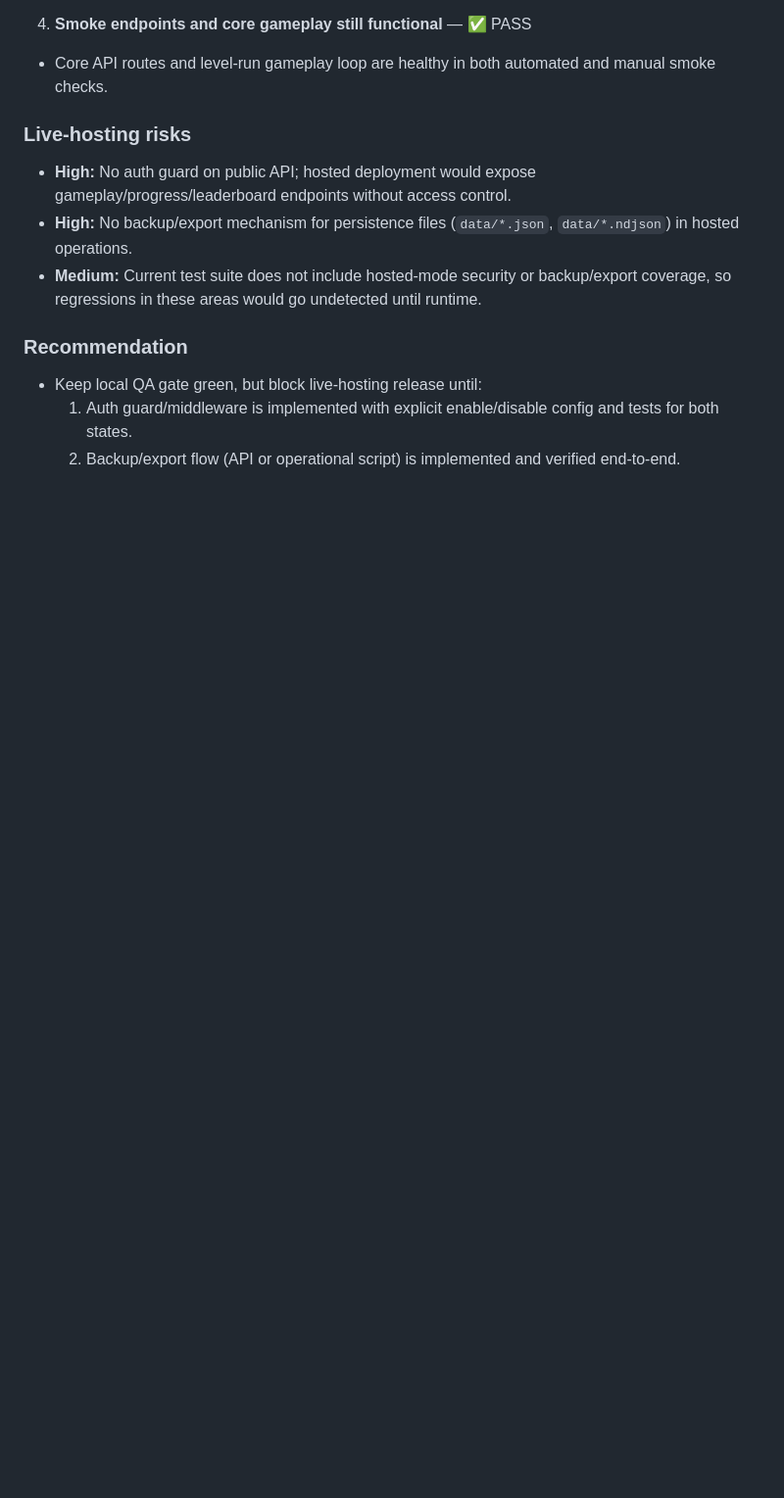
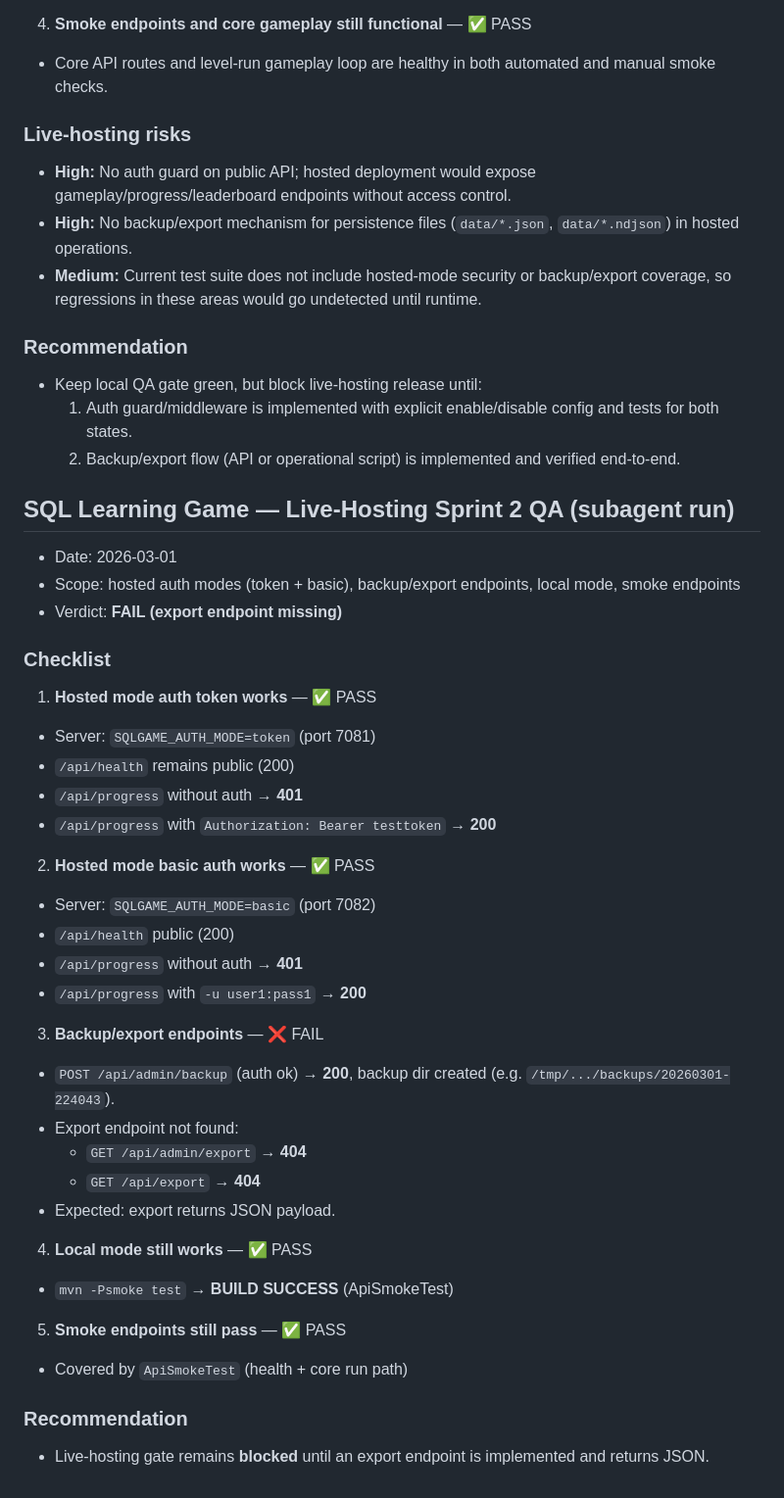
Before and after one commit to hugpet2000/SQL-game, a Markdown page: sql-learning-game/QA_REPORT.md, the part around the change. Shown at 98% size. Drawn GitHub-style; blank space fills up the shorter version.

Commit message:
Update live-hosting Sprint 2 QA report

```diff
--- a/sql-learning-game/QA_REPORT.md
+++ b/sql-learning-game/QA_REPORT.md
@@ -106,3 +106,37 @@
 - Keep local QA gate green, but block live-hosting release until:
   1. Auth guard/middleware is implemented with explicit enable/disable config and tests for both states.
   2. Backup/export flow (API or operational script) is implemented and verified end-to-end.
+
+## SQL Learning Game — Live-Hosting Sprint 2 QA (subagent run)
+- Date: 2026-03-01
+- Scope: hosted auth modes (token + basic), backup/export endpoints, local mode, smoke endpoints
+- Verdict: **FAIL (export endpoint missing)**
+
+### Checklist
+1) **Hosted mode auth token works** — ✅ PASS
+- Server: `SQLGAME_AUTH_MODE=token` (port 7081)
+- `/api/health` remains public (200)
+- `/api/progress` without auth → **401**
+- `/api/progress` with `Authorization: Bearer testtoken` → **200**
+
+2) **Hosted mode basic auth works** — ✅ PASS
+- Server: `SQLGAME_AUTH_MODE=basic` (port 7082)
+- `/api/health` public (200)
+- `/api/progress` without auth → **401**
+- `/api/progress` with `-u user1:pass1` → **200**
+
+3) **Backup/export endpoints** — ❌ FAIL
+- `POST /api/admin/backup` (auth ok) → **200**, backup dir created (e.g. `/tmp/.../backups/20260301-224043`).
+- Export endpoint not found:
+  - `GET /api/admin/export` → **404**
+  - `GET /api/export` → **404**
+- Expected: export returns JSON payload.
+
+4) **Local mode still works** — ✅ PASS
+- `mvn -Psmoke test` → **BUILD SUCCESS** (ApiSmokeTest)
+
+5) **Smoke endpoints still pass** — ✅ PASS
+- Covered by `ApiSmokeTest` (health + core run path)
+
+### Recommendation
+- Live-hosting gate remains **blocked** until an export endpoint is implemented and returns JSON.
```
